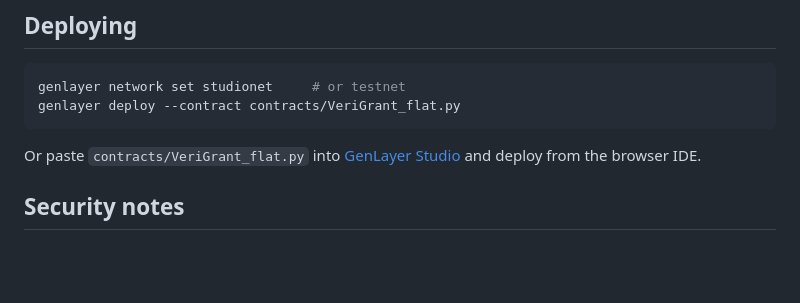
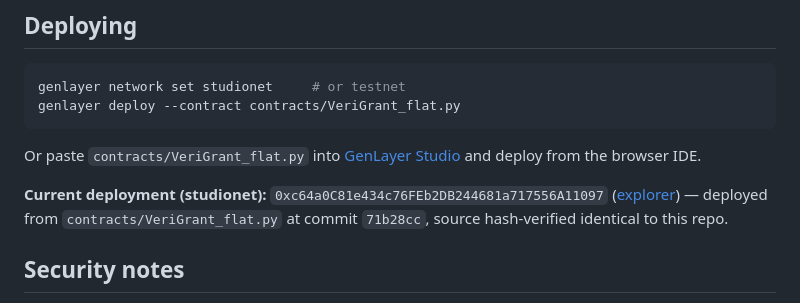
Before and after one commit to Carlys17/verigrant-agent-tank, a Markdown page: README.md, the part around the change. GitHub-like rendering; blank space fills up the shorter version.

Commit message:
README: add current studionet deployment address (0xc64a0C81...)

```diff
--- a/README.md
+++ b/README.md
@@ -126,6 +126,12 @@ genlayer deploy --contract contracts/VeriGrant_flat.py
 Or paste `contracts/VeriGrant_flat.py` into [GenLayer Studio](https://studio.genlayer.com/)
 and deploy from the browser IDE.
 
+**Current deployment (studionet):**
+`0xc64a0C81e434c76FEb2DB244681a717556A11097`
+([explorer](https://explorer-studio.genlayer.com/address/0xc64a0C81e434c76FEb2DB244681a717556A11097))
+— deployed from `contracts/VeriGrant_flat.py` at commit `71b28cc`, source
+hash-verified identical to this repo.
+
 ## Security notes
 
 - The validator never trusts the leader; it re-fetches and re-judges.
```
